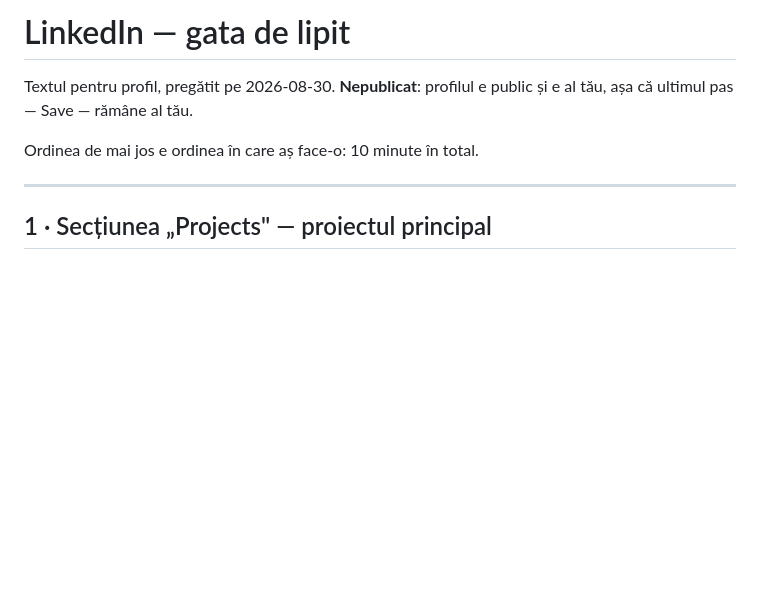
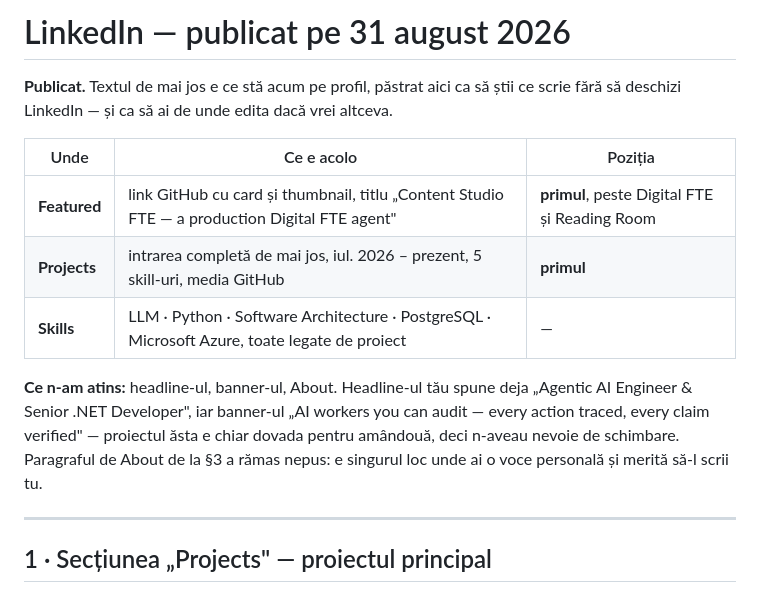
Before and after one commit to sorinLupaIonut/content-studio-fte, a Markdown page: plans/LINKEDIN.md, the part around the change. Drawn GitHub-style; blank space fills up the shorter version.

```diff
--- a/plans/LINKEDIN.md
+++ b/plans/LINKEDIN.md
@@ -1,9 +1,19 @@
-# LinkedIn — gata de lipit
+# LinkedIn — publicat pe 31 august 2026
 
-Textul pentru profil, pregătit pe 2026-08-30. **Nepublicat**: profilul e public și
-e al tău, așa că ultimul pas — Save — rămâne al tău.
+**Publicat.** Textul de mai jos e ce stă acum pe profil, păstrat aici ca să știi ce
+scrie fără să deschizi LinkedIn — și ca să ai de unde edita dacă vrei altceva.
 
-Ordinea de mai jos e ordinea în care aș face-o: 10 minute în total.
+| Unde | Ce e acolo | Poziția |
+|---|---|---|
+| **Featured** | link GitHub cu card și thumbnail, titlu „Content Studio FTE — a production Digital FTE agent" | **primul**, peste Digital FTE și Reading Room |
+| **Projects** | intrarea completă de mai jos, iul. 2026 – prezent, 5 skill-uri, media GitHub | **primul** |
+| **Skills** | LLM · Python · Software Architecture · PostgreSQL · Microsoft Azure, toate legate de proiect | — |
+
+**Ce n-am atins:** headline-ul, banner-ul, About. Headline-ul tău spune deja
+„Agentic AI Engineer & Senior .NET Developer", iar banner-ul „AI workers you can
+audit — every action traced, every claim verified" — proiectul ăsta e chiar dovada
+pentru amândouă, deci n-aveau nevoie de schimbare. Paragraful de About de la §3 a
+rămas nepus: e singurul loc unde ai o voce personală și merită să-l scrii tu.
 
 ---
 
```
